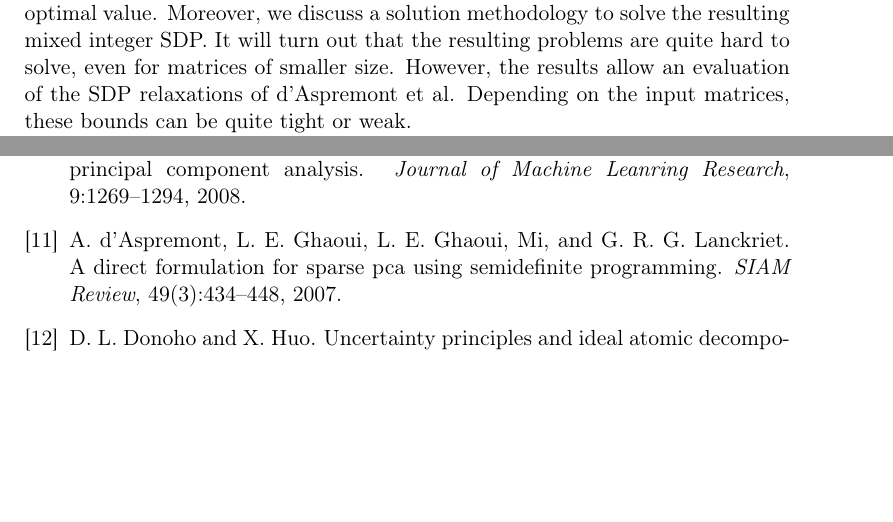
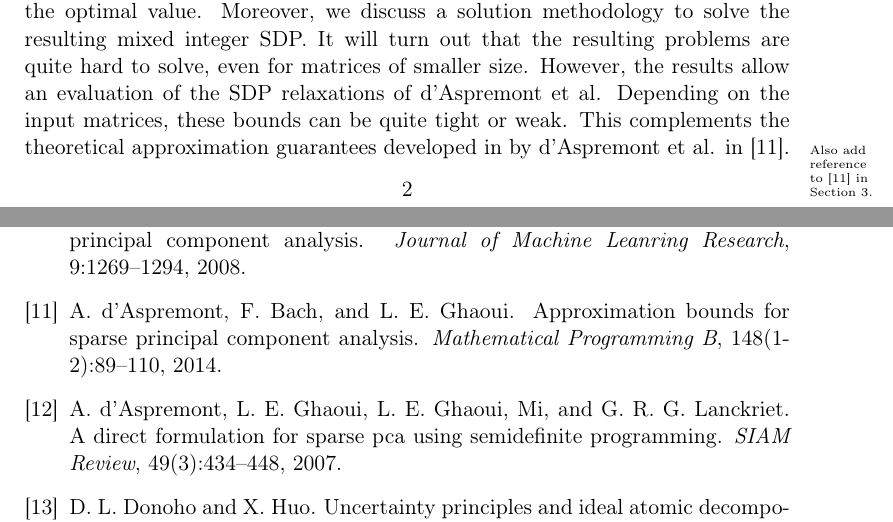
Before and after one commit to scipopt/SCIP-SDP, a LaTeX paper (RIP-MISDP-Paper/Paper_v1.tex): two parts of pages 2 and 13 of 14, joined at a grey line, cut so that both start at the same text, the shorter picture padded with empty space. Compiled offline with pdfLaTeX.

Commit message:
add reference to theorectical comparision of d'Aspremont et al.

```diff
--- a/RIP-MISDP-Paper/Paper_v1.tex
+++ b/RIP-MISDP-Paper/Paper_v1.tex
@@ -136,7 +136,10 @@ methodology to solve the resulting mixed integer SDP. It will turn out that
 the resulting problems are quite hard to solve, even for matrices of
 smaller size. However, the results allow an evaluation of the SDP
 relaxations of d'Aspremont et al. Depending on the input matrices, these
-bounds can be quite tight or weak.
+bounds can be quite tight or weak. This complements the theoretical
+approximation guarantees developed in by d'Aspremont et
+al. in~\cite{AspBG14}.\comment{Also add reference to~\cite{AspBG14} in
+  Section~3.}
 
 In the following, we will start by introducing the restricted isometry
 property and corresponding results about the equivalence of~\eqref{l0min}
```
Also changed, not shown: RIP-MISDP-Paper/Paperbib.bib (+10 -0 lines).
